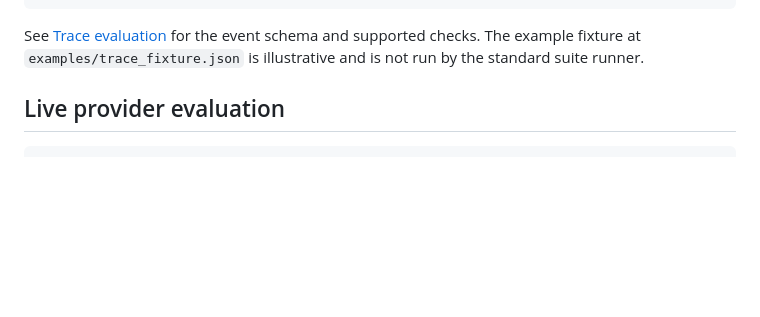
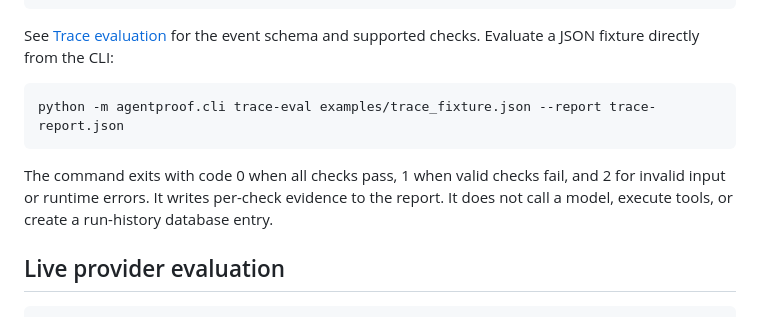
Before and after one commit to Josephy1714/AgentProof-Tester, a Markdown page: README.md, the part around the change. GitHub-like rendering; blank space fills up the shorter version.

Commit message:
Document trace-eval CLI usage

````diff
--- a/README.md
+++ b/README.md
@@ -79,7 +79,13 @@ report = evaluate_trace(trace, [
 ])
 ```
 
-See [Trace evaluation](docs/traces.md) for the event schema and supported checks. The example fixture at `examples/trace_fixture.json` is illustrative and is not run by the standard suite runner.
+See [Trace evaluation](docs/traces.md) for the event schema and supported checks. Evaluate a JSON fixture directly from the CLI:
+
+```bash
+python -m agentproof.cli trace-eval examples/trace_fixture.json --report trace-report.json
+```
+
+The command exits with code 0 when all checks pass, 1 when valid checks fail, and 2 for invalid input or runtime errors. It writes per-check evidence to the report. It does not call a model, execute tools, or create a run-history database entry.
 
 ## Live provider evaluation
 
````
